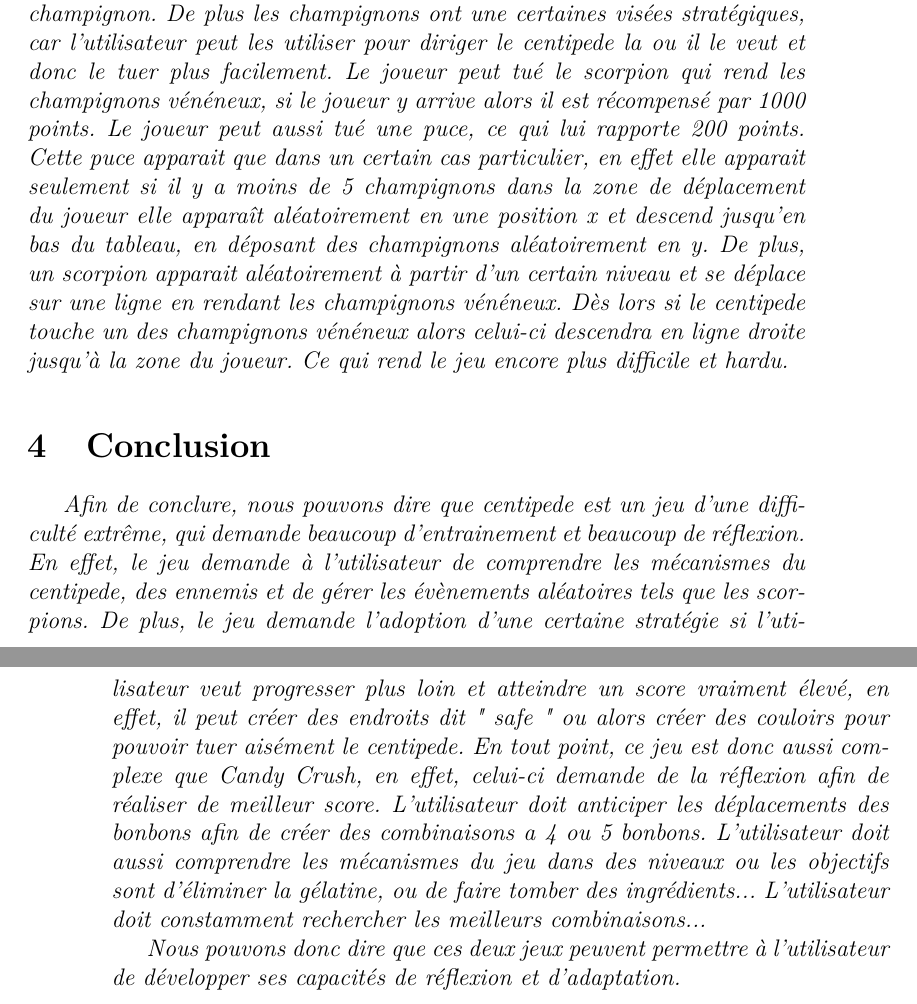
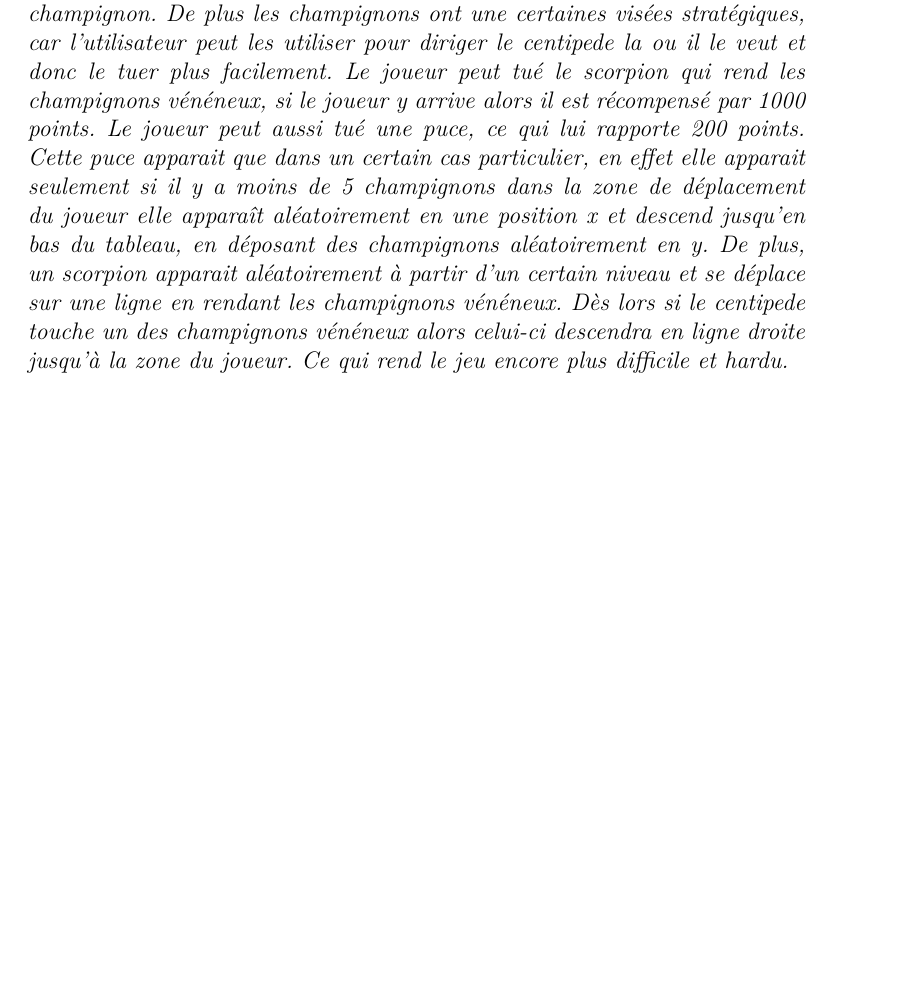
Before and after one commit to Slexis-Works/PIIL, a LaTeX document (rapport.tex, which reads rapport-jeu2.tex): two parts of pages 7 and 8 of 8 before the commit and part of page 7 of 7 after it, the two joined at a grey line, cut so that both start at the same text, the shorter picture padded with empty space. Compiled offline with pdfLaTeX.

Commit message:
Suppression Conclusion Théo ( Cause : mauvais endroit )

```diff
--- a/rapport-jeu2.tex
+++ b/rapport-jeu2.tex
@@ -102,10 +102,5 @@ while ( personnage.vies > 0 ) {
 Dans un premier temps, le joueur peut se déplacer soit grâce au flèche du clavier, soit avec la souris. De plus, le joueur afin de se défendre des ennemis à la possibilité de tirer un projectile avec la touche espace, ou le clic gauche de la souris. Or il ne peut le faire que si le projectile n'est pas à l'écran. En effet, il ne peut y avoir qu'un seul projectile sur l'écran, c'est pourquoi le tire est unique. Cependant le joueur peut tout de même afin de se défendre, éviter l'ennemi mais en aucun cas, le joueur ne pourra gagner s'il ne tire pas et ne détruit pas l'ennemi, si le joueur est tenté de faire ça ( toujours éviter l'ennemi, alors, la partie sera infinie. Le joueur restera toujours bloqué au même niveau. De plus, si le joueur rentre en contact avec un des ennemi, alors le joueur ce verra perdre une vie et il meurt. Si le joueur possède encore une vie, alors le niveau recommencera, cependant le niveau précédent se verra perdre les champignons rendu vénéneux qui seront donc ajouté au score du joueur mais le nouveau niveau lui sera pourvu de plus de champignons que le niveau précédent.
 Concernant le projectile que peut tirer l'auteur,comme dit plus haut, celui-ci est unique. Si le projectile tiré touche un ennemi, rentre en contact avec un ennemi alors l'ennemi meurt et le joueur gagne alors des points en fonction de l'ennemi tué. Si le joueur tue une partie du corps du centipede, celle ci se transforme alors en champignon sur la position de sa mort et rapporte au joueur 10 points. Si le joueur touche la tête du centipede alors il gagne 100 points et transforme la tête du centipede en champignon. Si le joueur tue une araignée, celui peut être récompensé en fonction des risques qu'il a pris pour tuer celle-ci, en effet, si le joueur tue l'araignée à une distance très proche de celle-ci alors il gagnera 900 points, à une distance moyenne il gagnera 600 points, et a une distance éloignée il gagnera 300 points. Le joueur peut également tué les champignons qui possède chacun, 4 points de vie, il faut donc 4 tirs de la part du joueur afin de tuer un champignon. De plus les champignons ont une certaines visées stratégiques, car l'utilisateur peut les utiliser pour diriger le centipede la ou il le veut et donc le tuer plus facilement. Le joueur peut tué le scorpion qui rend les champignons vénéneux, si le joueur y arrive alors il est récompensé par 1000 points. Le joueur peut aussi tué une puce, ce qui lui rapporte 200 points. Cette puce apparait que dans un certain cas particulier, en effet elle apparait seulement si il y a moins de 5 champignons dans la zone de déplacement du joueur elle apparaît aléatoirement en une position x et  descend jusqu'en bas du tableau, en déposant des champignons aléatoirement en y.  De plus, un scorpion apparait aléatoirement à partir d'un certain niveau et se déplace sur une ligne en rendant les champignons vénéneux. Dès lors si le centipede touche un des champignons vénéneux alors celui-ci descendra en ligne droite jusqu'à la zone du joueur. Ce qui rend le jeu encore plus difficile et hardu.
 
-\section{Conclusion}
-
-Afin de conclure, nous pouvons dire que centipede est un jeu d'une difficulté extrême, qui demande beaucoup d'entrainement  et beaucoup de réflexion. En effet, le jeu demande à l'utilisateur de comprendre les mécanismes du centipede, des ennemis et de gérer les évènements aléatoires tels que les scorpions. De plus, le jeu demande l'adoption d'une certaine stratégie si l'utilisateur veut progresser plus loin et atteindre un score vraiment élevé, en effet, il peut créer des endroits dit " safe " ou alors créer des couloirs pour pouvoir tuer aisément le centipede. En tout point, ce jeu est donc aussi complexe que Candy Crush, en effet, celui-ci demande de la réflexion afin de réaliser de meilleur score. L'utilisateur doit anticiper les déplacements des bonbons afin de créer des combinaisons a 4 ou 5 bonbons. L'utilisateur doit aussi comprendre les mécanismes du jeu dans des niveaux ou les objectifs sont d'éliminer la gélatine, ou de faire tomber des ingrédients... L'utilisateur doit constamment rechercher les meilleurs combinaisons...
-
-Nous pouvons donc dire que ces deux jeux peuvent permettre à l'utilisateur de développer ses capacités de réflexion et d'adaptation.
 
 \end{document}
```
